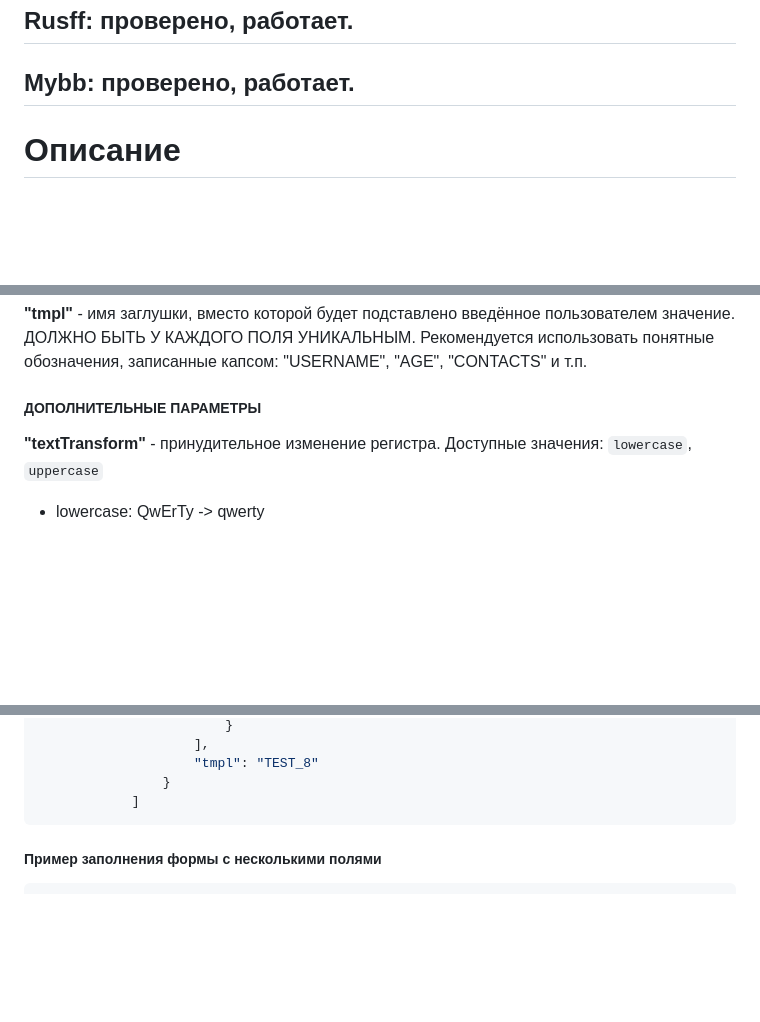
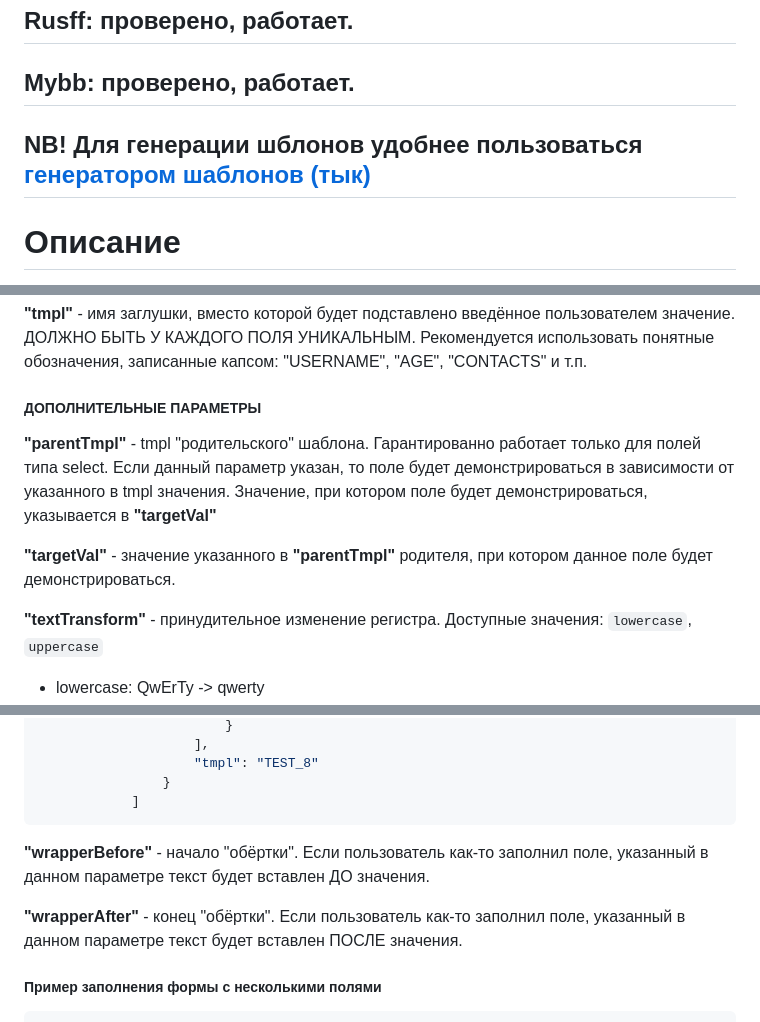
Before and after one commit to 4eDo/mybb, a Markdown page: fill_code_as_form/readme.md, 3 parts joined by grey strips. Rendered like a GitHub page; blank space fills up the shorter version.

````diff
--- a/fill_code_as_form/readme.md
+++ b/fill_code_as_form/readme.md
@@ -4,6 +4,8 @@
 
 ## Rusff: проверено, работает.
 ## Mybb: проверено, работает.
+
+## NB! Для генерации шблонов удобнее пользоваться [генератором шаблонов (тык)](https://4edo.github.io/mybb/fill_code_as_form/fcaf-generator/index.html)
 
 # Описание
 Этот скрипт позволяет добавить под пост кнопку "Заполнение кодов". При нажатии на кнопку появляется окошко со списком доступных кодов. При выборе кода появляется форма, где в поля можно ввести значения. При нажатии на кнопку "Получить код" в поле ответа будет вставлен уже заполненный код.
@@ -282,6 +286,10 @@
 
 ##### **ДОПОЛНИТЕЛЬНЫЕ ПАРАМЕТРЫ**
 
+**"parentTmpl"** - tmpl "родительского" шаблона. Гарантированно работает только для полей типа select. Если данный параметр указан, то поле будет демонстрироваться в зависимости от указанного в tmpl значения. Значение, при котором поле будет демонстрироваться, указывается в **"targetVal"**
+
+**"targetVal"** - значение указанного в **"parentTmpl"** родителя, при котором данное поле будет демонстрироваться.
+
 **"textTransform"** - принудительное изменение регистра. Доступные значения: ```lowercase```, ```uppercase```
 - lowercase: QwErTy -> qwerty
 - uppercase: QwErTy -> QWERTY
@@ -354,6 +362,9 @@
 				}
 			]
 ```
+**"wrapperBefore"** - начало "обёртки". Если пользователь как-то заполнил поле, указанный в данном параметре текст будет вставлен ДО значения.
+
+**"wrapperAfter"** - конец "обёртки". Если пользователь как-то заполнил поле, указанный в данном параметре текст будет вставлен ПОСЛЕ значения.
 
 ##### Пример заполнения формы с несколькими полями
 
````
Also changed, not shown: other parts of fill_code_as_form/readme.md (+7 -4 lines).
